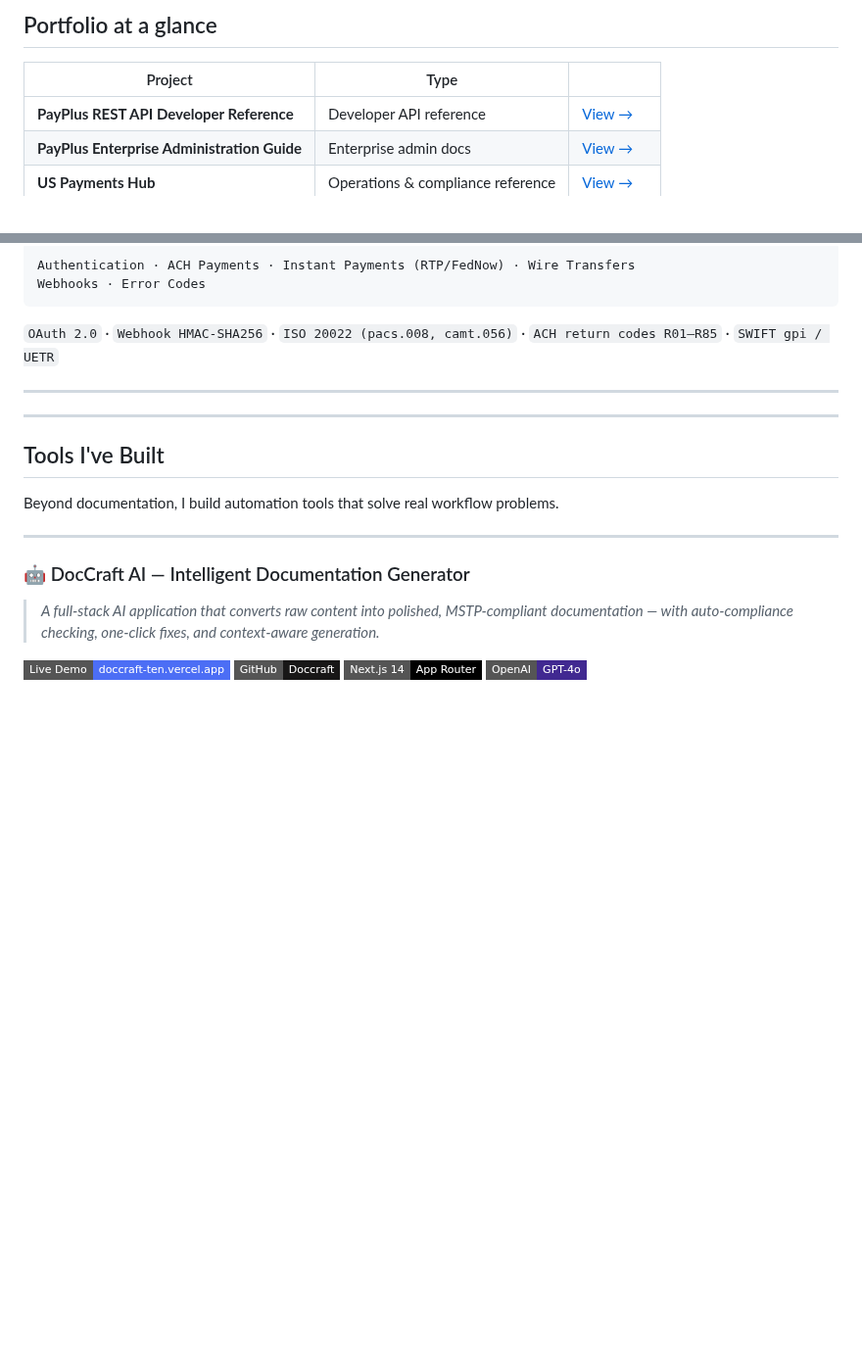
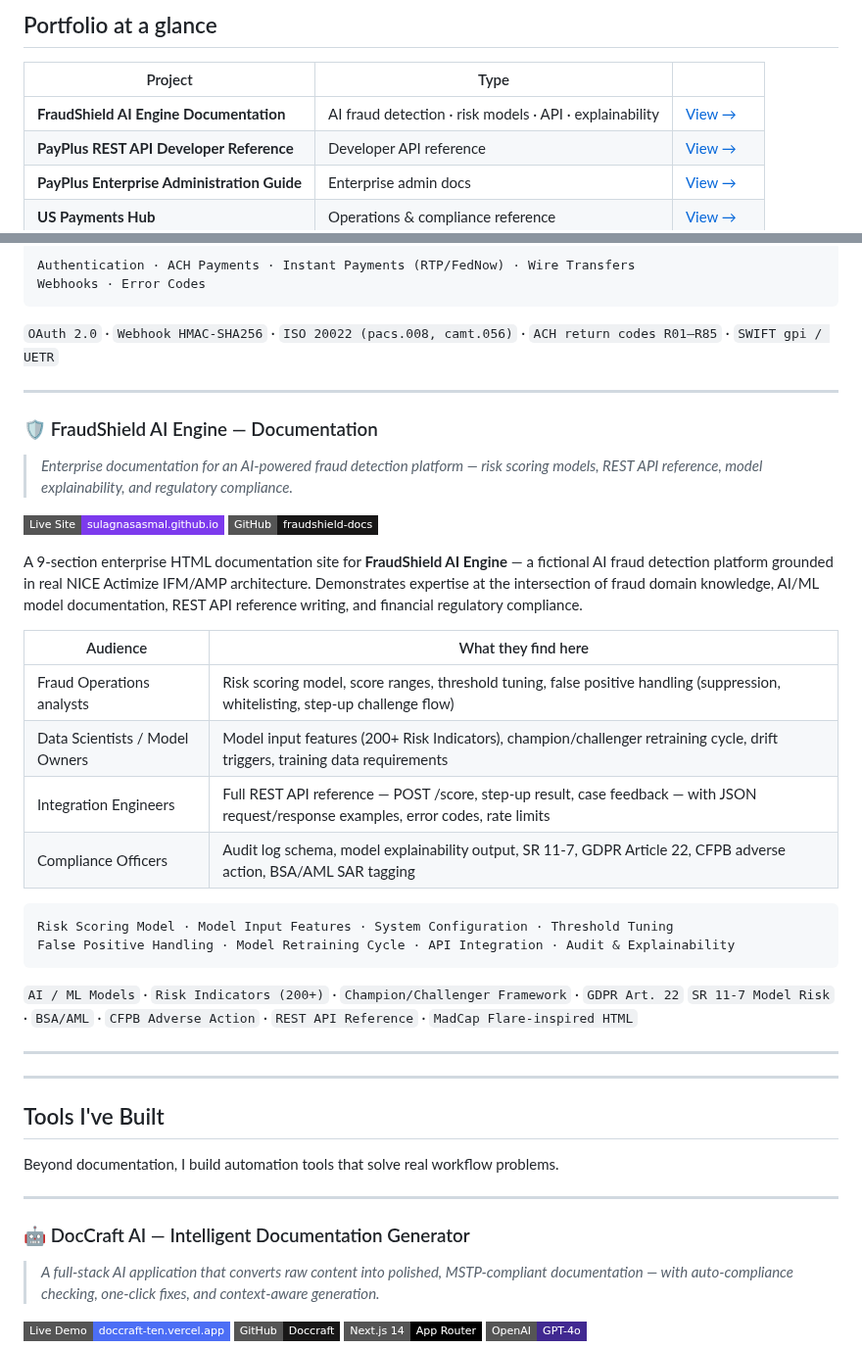
Before and after one commit to SulagnaSasmal/SulagnaSasmal, a Markdown page: README.md, 2 parts joined by grey strips. Shown at 98% size. Rendered like a GitHub page; badges without logos; blank space fills up the shorter version.

Commit message:
Add FraudShield AI Engine to portfolio table and documentation projects
Co-Authored-By: Claude Sonnet 4.6 <noreply@anthropic.com>

````diff
--- a/README.md
+++ b/README.md
@@ -43,6 +43,7 @@
 
 | Project | Type | |
 |---|---|---|
+| **FraudShield AI Engine Documentation** | AI fraud detection · risk models · API · explainability | [View →](https://sulagnasasmal.github.io/fraudshield-docs/) |
 | **PayPlus REST API Developer Reference** | Developer API reference | [View →](https://sulagnasasmal.github.io/payments-api-guide/) |
 | **PayPlus Enterprise Administration Guide** | Enterprise admin docs | [View →](https://sulagnasasmal.github.io/payplus-admin-guide/) |
 | **US Payments Hub** | Operations & compliance reference | [View →](https://sulagnasasmal.github.io/us-payments-hub/) |
@@ -228,6 +229,32 @@ Webhooks · Error Codes
 
 ---
 
+### 🛡️ FraudShield AI Engine — Documentation
+
+> *Enterprise documentation for an AI-powered fraud detection platform — risk scoring models, REST API reference, model explainability, and regulatory compliance.*
+
+[![Live Site](https://img.shields.io/badge/Live%20Site-sulagnasasmal.github.io-7c3aed?style=flat-square&logo=githubpages&logoColor=white)](https://sulagnasasmal.github.io/fraudshield-docs/)
+[![GitHub Repo](https://img.shields.io/badge/GitHub-fraudshield--docs-181717?style=flat-square&logo=github)](https://github.com/SulagnaSasmal/fraudshield-docs)
+
+A 9-section enterprise HTML documentation site for **FraudShield AI Engine** — a fictional AI fraud detection platform grounded in real NICE Actimize IFM/AMP architecture. Demonstrates expertise at the intersection of fraud domain knowledge, AI/ML model documentation, REST API reference writing, and financial regulatory compliance.
+
+| Audience | What they find here |
+|---|---|
+| Fraud Operations analysts | Risk scoring model, score ranges, threshold tuning, false positive handling (suppression, whitelisting, step-up challenge flow) |
+| Data Scientists / Model Owners | Model input features (200+ Risk Indicators), champion/challenger retraining cycle, drift triggers, training data requirements |
+| Integration Engineers | Full REST API reference — POST /score, step-up result, case feedback — with JSON request/response examples, error codes, rate limits |
+| Compliance Officers | Audit log schema, model explainability output, SR 11-7, GDPR Article 22, CFPB adverse action, BSA/AML SAR tagging |
+
+```
+Risk Scoring Model · Model Input Features · System Configuration · Threshold Tuning
+False Positive Handling · Model Retraining Cycle · API Integration · Audit & Explainability
+```
+
+`AI / ML Models` · `Risk Indicators (200+)` · `Champion/Challenger Framework` · `GDPR Art. 22`
+`SR 11-7 Model Risk` · `BSA/AML` · `CFPB Adverse Action` · `REST API Reference` · `MadCap Flare-inspired HTML`
+
+---
+
 ---
 
 ## Tools I've Built
````
